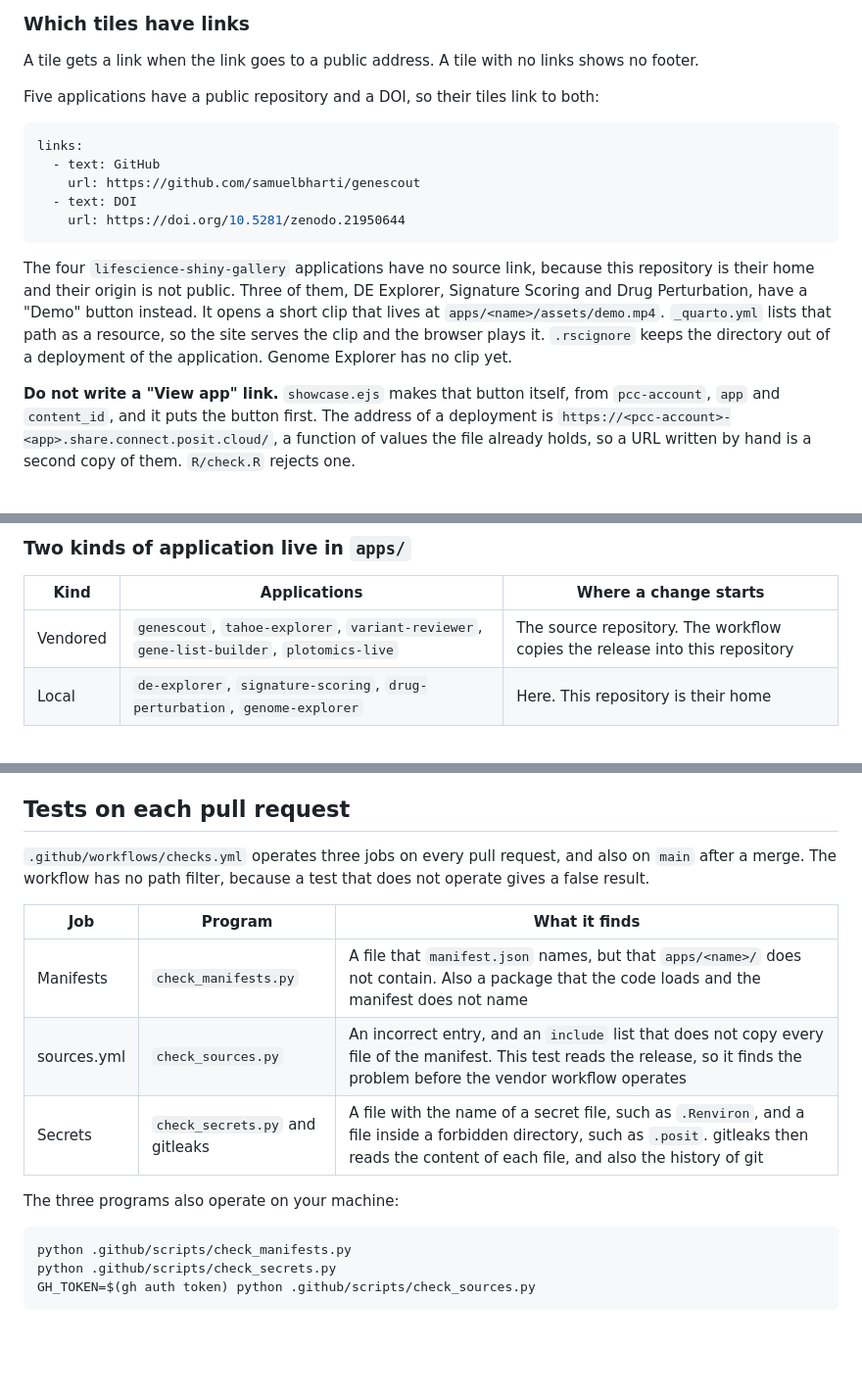
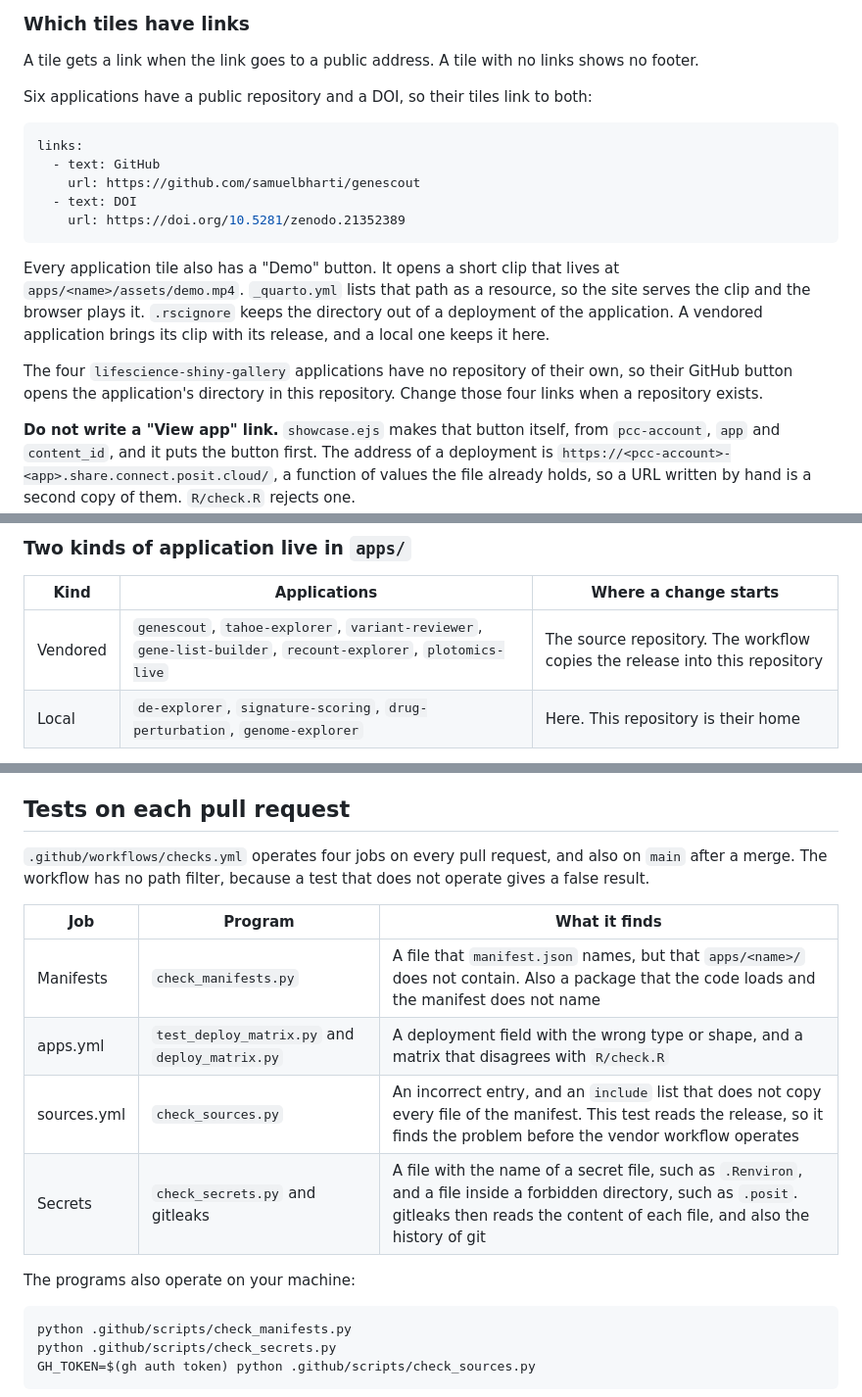
Before and after one commit to posit-dev/shiny-showcase-bioinformatics, a Markdown page: README.md, 3 parts joined by grey strips. Shown at 98% size. Rendered like a GitHub page; blank space fills up the shorter version.

````diff
--- a/README.md
+++ b/README.md
@@ -125,7 +137,7 @@ card on the page, move its block in the file.
 A tile gets a link when the link goes to a public address. A tile with no
 links shows no footer.
 
-Five applications have a public repository and a DOI, so their tiles link to
+Six applications have a public repository and a DOI, so their tiles link to
 both:
 
 ```yaml
@@ -133,16 +145,18 @@ links:
   - text: GitHub
     url: https://github.com/samuelbharti/genescout
   - text: DOI
-    url: https://doi.org/10.5281/zenodo.21950644
+    url: https://doi.org/10.5281/zenodo.21352389
 ```
 
-The four `lifescience-shiny-gallery` applications have no source link, because
-this repository is their home and their origin is not public. Three of them,
-DE Explorer, Signature Scoring and Drug Perturbation, have a "Demo" button
-instead. It opens a short clip that lives at `apps/<name>/assets/demo.mp4`.
-`_quarto.yml` lists that path as a resource, so the site serves the clip and
-the browser plays it. `.rscignore` keeps the directory out of a deployment of
-the application. Genome Explorer has no clip yet.
+Every application tile also has a "Demo" button. It opens a short clip that
+lives at `apps/<name>/assets/demo.mp4`. `_quarto.yml` lists that path as a
+resource, so the site serves the clip and the browser plays it. `.rscignore`
+keeps the directory out of a deployment of the application. A vendored
+application brings its clip with its release, and a local one keeps it here.
+
+The four `lifescience-shiny-gallery` applications have no repository of their
+own, so their GitHub button opens the application's directory in this
+repository. Change those four links when a repository exists.
 
 **Do not write a "View app" link.** `showcase.ejs` makes that button itself,
 from `pcc-account`, `app` and `content_id`, and it puts the button first. The
@@ -282,7 +301,7 @@ applications hold their own `.qmd` files.
 
 | Kind | Applications | Where a change starts |
 |---|---|---|
-| Vendored | `genescout`, `tahoe-explorer`, `variant-reviewer`, `gene-list-builder`, `plotomics-live` | The source repository. The workflow copies the release into this repository |
+| Vendored | `genescout`, `tahoe-explorer`, `variant-reviewer`, `gene-list-builder`, `recount-explorer`, `plotomics-live` | The source repository. The workflow copies the release into this repository |
 | Local | `de-explorer`, `signature-scoring`, `drug-perturbation`, `genome-explorer` | Here. This repository is their home |
 
 `apps/sources.yml` lists the vendored applications. It records the source
@@ -515,17 +534,18 @@ the push, and the workflow would redeploy again.
 
 ## Tests on each pull request
 
-`.github/workflows/checks.yml` operates three jobs on every pull request, and
+`.github/workflows/checks.yml` operates four jobs on every pull request, and
 also on `main` after a merge. The workflow has no path filter, because a test
 that does not operate gives a false result.
 
 | Job | Program | What it finds |
 |---|---|---|
 | Manifests | `check_manifests.py` | A file that `manifest.json` names, but that `apps/<name>/` does not contain. Also a package that the code loads and the manifest does not name |
+| apps.yml | `test_deploy_matrix.py` and `deploy_matrix.py` | A deployment field with the wrong type or shape, and a matrix that disagrees with `R/check.R` |
 | sources.yml | `check_sources.py` | An incorrect entry, and an `include` list that does not copy every file of the manifest. This test reads the release, so it finds the problem before the vendor workflow operates |
 | Secrets | `check_secrets.py` and gitleaks | A file with the name of a secret file, such as `.Renviron`, and a file inside a forbidden directory, such as `.posit`. gitleaks then reads the content of each file, and also the history of git |
 
-The three programs also operate on your machine:
+The programs also operate on your machine:
 
 ```bash
 python .github/scripts/check_manifests.py
````
Also changed, not shown: other parts of README.md (+40 -23 lines).
